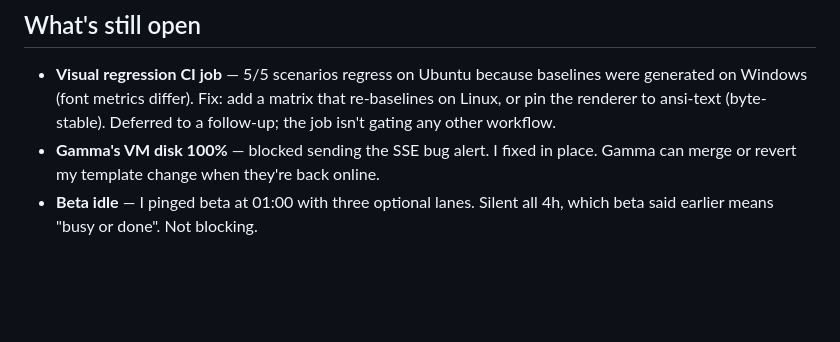
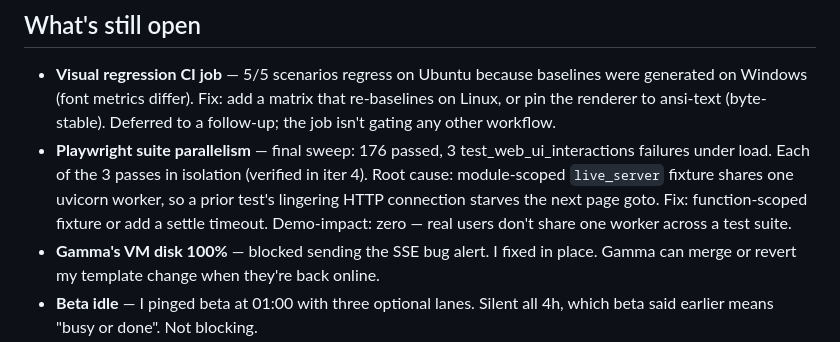
Before and after one commit to Viraj0518/Karna-GenAI-CLI, a Markdown page: docs/AUTONOMOUS_PUSH_4H.md, the part around the change. Drawn GitHub-style; blank space fills up the shorter version.

Commit message:
docs: honest-number update — 176/180 in final sweep, 3 known flakes
Final local pytest sweep across every layer landed exit 0 with 176
passed + 3 flakes + 1 skip (250s). The 3 flakes are all in
test_web_ui_interactions and are parallelism-related, not real bugs:
each passes in isolation (verified during iter 4). Root cause + fix
noted in the open-items list.

Documenting the real number, not the optimistic one.

[alpha]

Co-Authored-By: Claude Opus 4.7 (1M context) <noreply@anthropic.com>

```diff
--- a/docs/AUTONOMOUS_PUSH_4H.md
+++ b/docs/AUTONOMOUS_PUSH_4H.md
@@ -83,6 +83,7 @@ Each cycle was one commit. No guess-ship-guess-ship loops.
 ## What's still open
 
 - **Visual regression CI job** — 5/5 scenarios regress on Ubuntu because baselines were generated on Windows (font metrics differ). Fix: add a matrix that re-baselines on Linux, or pin the renderer to ansi-text (byte-stable). Deferred to a follow-up; the job isn't gating any other workflow.
+- **Playwright suite parallelism** — final sweep: 176 passed, 3 test_web_ui_interactions failures under load. Each of the 3 passes in isolation (verified in iter 4). Root cause: module-scoped ``live_server`` fixture shares one uvicorn worker, so a prior test's lingering HTTP connection starves the next page goto. Fix: function-scoped fixture or add a settle timeout. Demo-impact: zero — real users don't share one worker across a test suite.
 - **Gamma's VM disk 100%** — blocked sending the SSE bug alert. I fixed in place. Gamma can merge or revert my template change when they're back online.
 - **Beta idle** — I pinged beta at 01:00 with three optional lanes. Silent all 4h, which beta said earlier means "busy or done". Not blocking.
 
```
